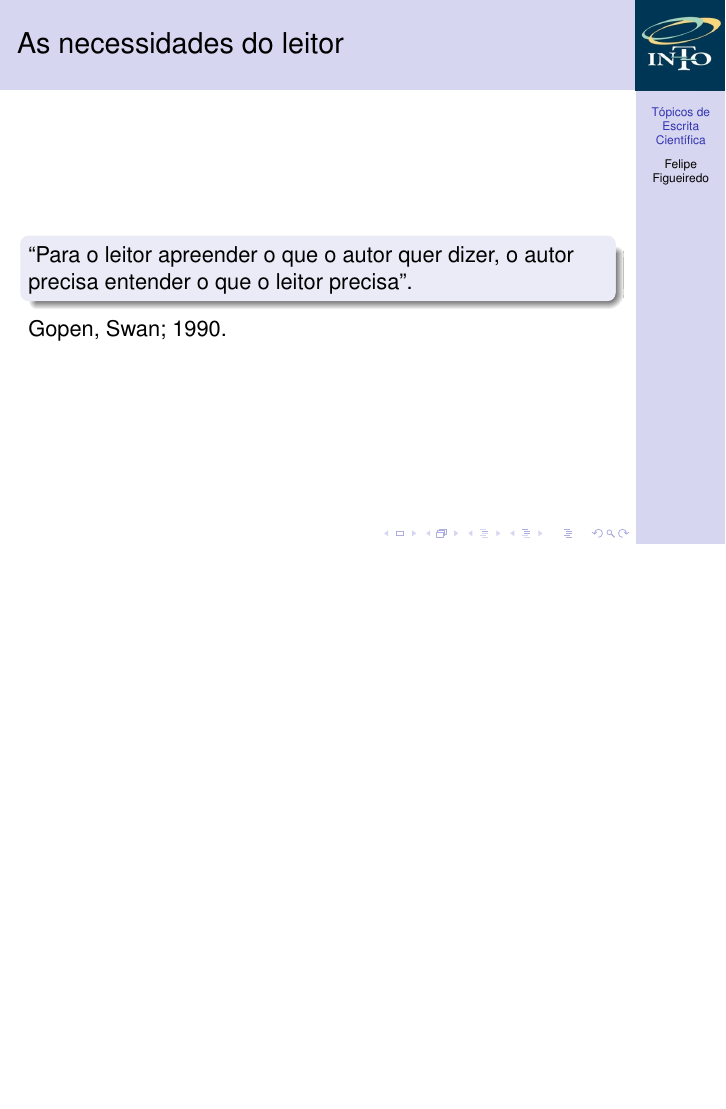
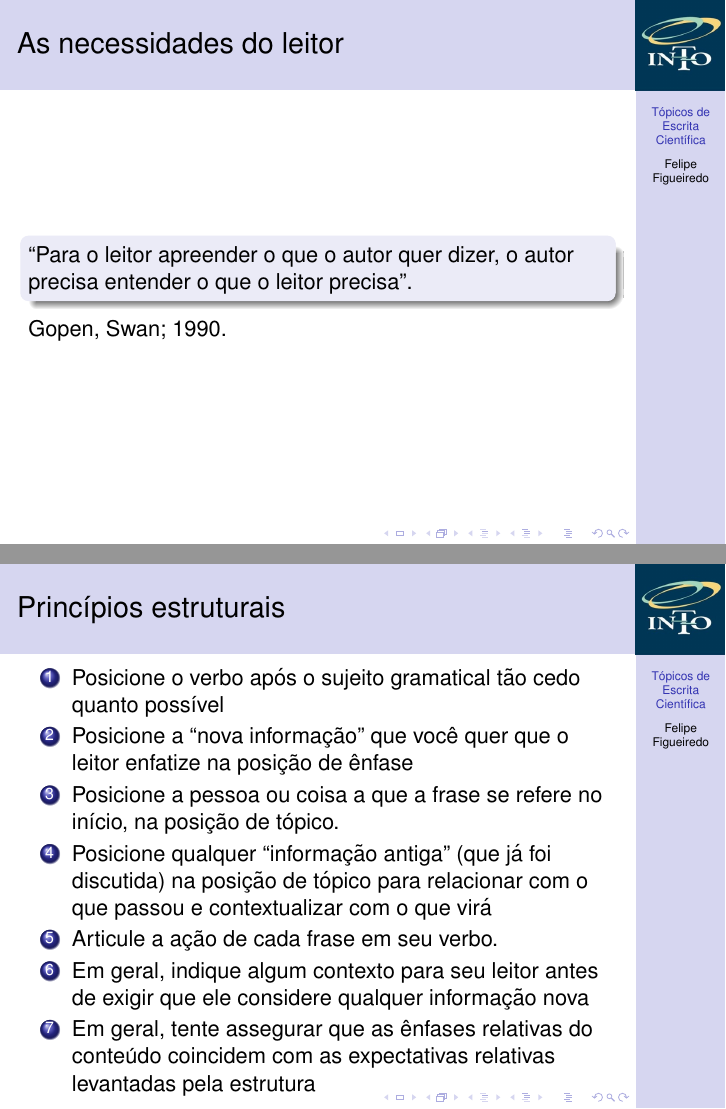
Before and after one commit to philsf/Metodologia_Cientifica, LaTeX slides (Aulas/MC - Aula Escrita.tex): page 3 of 3 before the commit and pages 3 and 10 of 10 after it, the two joined at a grey line, the shorter picture padded with empty space. Compiled offline with pdfLaTeX.

Commit message:
* Aulas/MC - Aula Escrita.tex: Resumo de princípios estruturais

```diff
--- a/Aulas/MC - Aula Escrita.tex
+++ b/Aulas/MC - Aula Escrita.tex
@@ -159,4 +159,24 @@
 Gopen, Swan; 1990.
 \end{frame}
 
+\begin{frame}{Princípios estruturais}
+
+  \begin{enumerate}
+  \item Posicione o verbo após o sujeito gramatical tão cedo quanto
+    possível
+  \item Posicione a ``nova informação'' que você quer que o leitor
+    enfatize na posição de ênfase
+  \item Posicione a pessoa ou coisa a que a frase se refere no início,
+    na posição de tópico.
+  \item Posicione qualquer ``informação antiga'' (que já foi
+    discutida) na posição de tópico para relacionar com o que passou e
+    contextualizar com o que virá
+  \item Articule a ação de cada frase em seu verbo.
+  \item Em geral, indique algum contexto para seu leitor antes de
+    exigir que ele considere qualquer informação nova
+  \item Em geral, tente assegurar que as ênfases relativas do conteúdo
+    coincidem com as expectativas relativas levantadas pela estrutura
+  \end{enumerate}
+\end{frame}
+
 \end{document}
```
